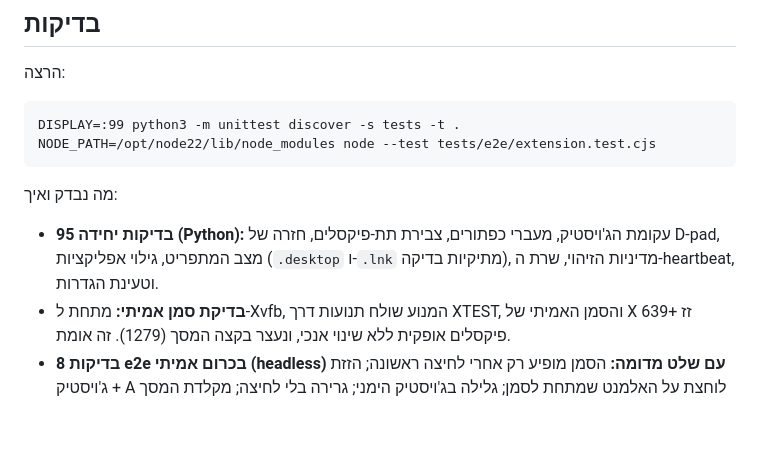
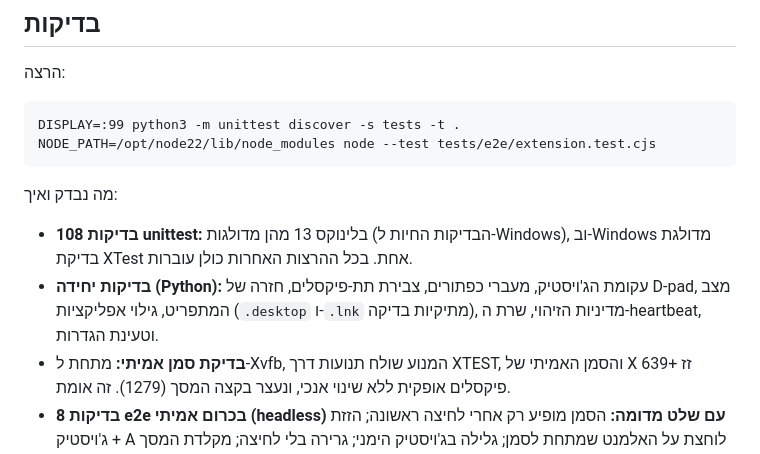
Before and after one commit to giamat13/better-xbox-mode, a Markdown page: README.md, the part around the change. Rendered like a GitHub page; blank space fills up the shorter version.

```diff
--- a/README.md
+++ b/README.md
@@ -85,7 +85,8 @@ NODE_PATH=/opt/node22/lib/node_modules node --test tests/e2e/extension.test.cjs
 
 מה נבדק ואיך:
 
-- **95 בדיקות יחידה (Python):** עקומת הג'ויסטיק, מעברי כפתורים, צבירת תת-פיקסלים, חזרה של D-pad, מצב המתפריט, גילוי אפליקציות (`.desktop` ו-`.lnk` מתיקיות בדיקה), מדיניות הזיהוי, שרת ה-heartbeat, וטעינת הגדרות.
+- **108 בדיקות unittest:** בלינוקס 13 מהן מדולגות (הבדיקות החיות ל-Windows), וב-Windows מדולגת בדיקת XTest אחת. בכל ההרצות האחרות כולן עוברות.
+- **בדיקות יחידה (Python):** עקומת הג'ויסטיק, מעברי כפתורים, צבירת תת-פיקסלים, חזרה של D-pad, מצב המתפריט, גילוי אפליקציות (`.desktop` ו-`.lnk` מתיקיות בדיקה), מדיניות הזיהוי, שרת ה-heartbeat, וטעינת הגדרות.
 - **בדיקת סמן אמיתי:** מתחת ל-Xvfb, המנוע שולח תנועות דרך XTEST, והסמן האמיתי של X זז +639 פיקסלים אופקית ללא שינוי אנכי, ונעצר בקצה המסך (1279). זה אומת.
 - **8 בדיקות e2e בכרום אמיתי (headless) עם שלט מדומה:** הסמן מופיע רק אחרי לחיצה ראשונה; הזזת ג'ויסטיק + A לוחצת על האלמנט שמתחת לסמן; גלילה בג'ויסטיק הימני; גרירה בלי לחיצה; מקלדת המסך מקלידה לתוך שדה; דף שקורא שלט (דרך `gamepadconnected` או דרך polling) נשאר פסיבי; ה-heartbeat מגיע לאפליקציה עם `handling` או `native`.
 - **בדיקת רגישות:** השבתתי את זיהוי הדף שקורא שלט, ושלוש בדיקות הפסיביות נכשלו כצפוי. לכן הן בודקות התנהגות אמיתית ולא רק את עצמן.
```
